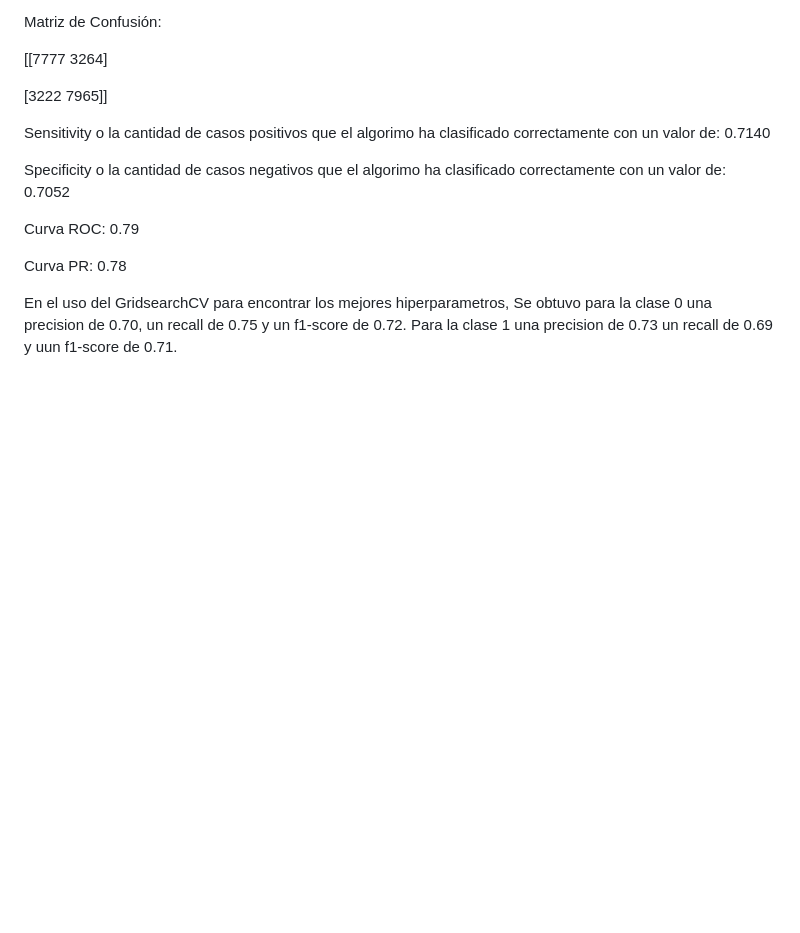
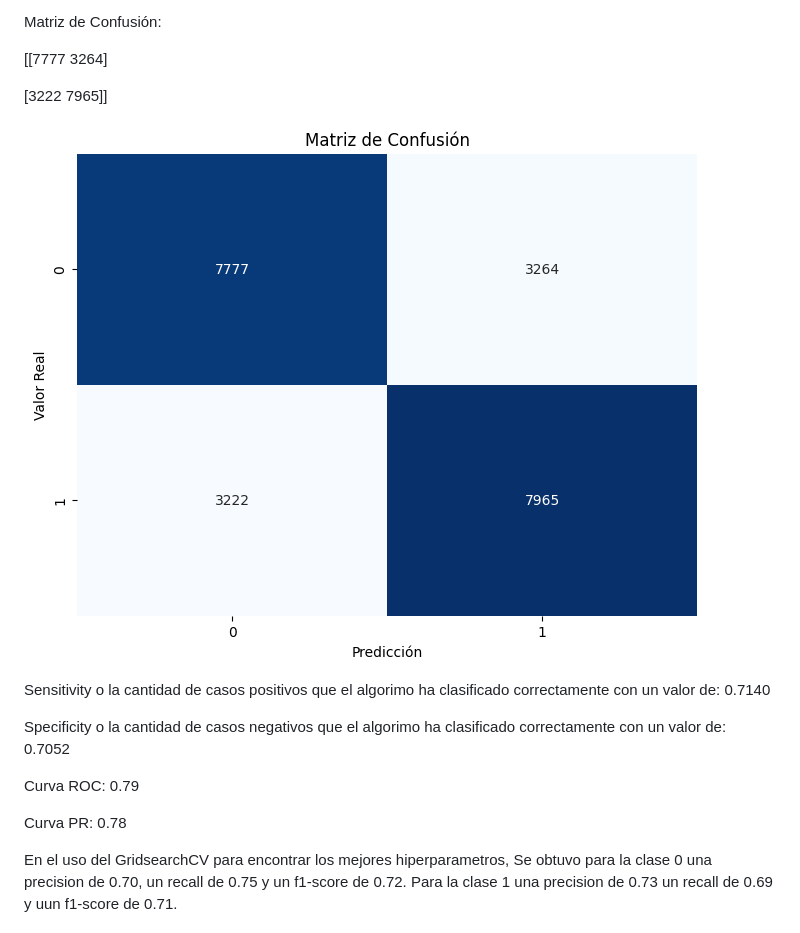
Before and after one commit to BrandonLCC/Informe_Tecnico_FMY0100, a Markdown page: README.MD, the part around the change. GitHub-like rendering; pictures changed too: images/matriz.png (added); blank space fills up the shorter version.

```diff
--- a/README.MD
+++ b/README.MD
@@ -103,6 +103,9 @@ Matriz de Confusión:
 
 [3222 7965]]
 
+![Presentación](https://raw.githubusercontent.com/BrandonLCC/Informe_Tecnico_FMY0100/main/images/matriz.png)
+
+
 Sensitivity o la cantidad de casos positivos que el algorimo ha clasificado correctamente con un valor de: 0.7140
 
 Specificity o la cantidad de casos negativos que el algorimo ha clasificado correctamente con un valor de:  0.7052
```
